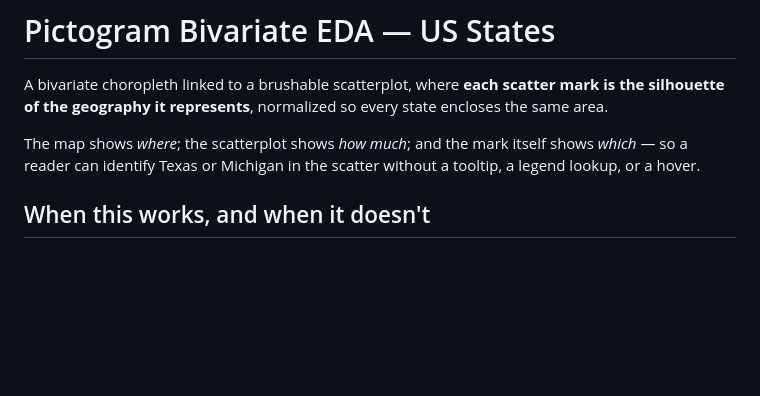
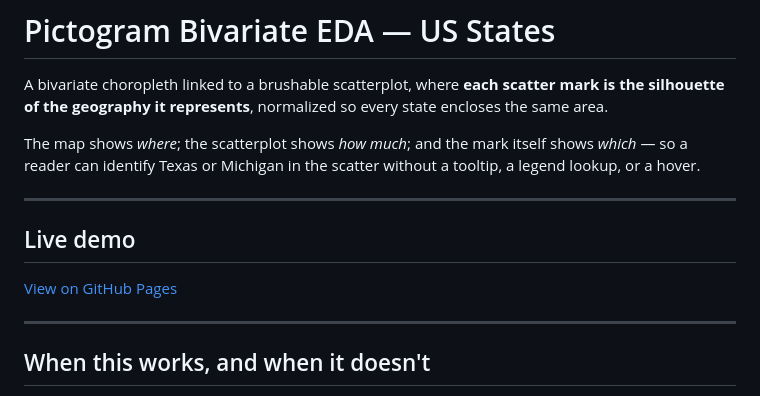
Before and after one commit to ssitari/PictogramBivariateEDA, a Markdown page: README.md, the part around the change. Drawn GitHub-style; blank space fills up the shorter version.

Commit message:
Add GitHub Pages link to README

```diff
--- a/README.md
+++ b/README.md
@@ -7,6 +7,14 @@ same area.
 The map shows *where*; the scatterplot shows *how much*; and the mark itself shows
 *which* — so a reader can identify Texas or Michigan in the scatter without a tooltip,
 a legend lookup, or a hover.
+
+---
+
+## Live demo
+
+[View on GitHub Pages](https://ssitari.github.io/PictogramBivariateEDA/)
+
+---
 
 ## When this works, and when it doesn't
 
```
